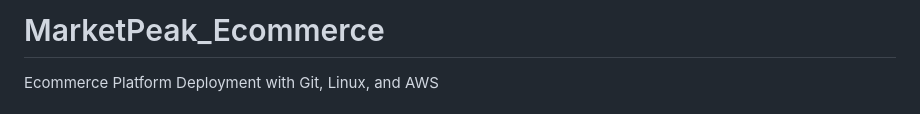
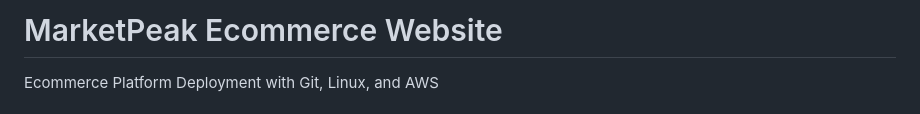
Before and after one commit to Damisicode/MarketPeak_Ecommerce, a Markdown page: README.md, the part around the change. GitHub-like rendering.

```diff
--- a/README.md
+++ b/README.md
@@ -1,4 +1,4 @@
-# MarketPeak_Ecommerce
+# MarketPeak Ecommerce Website
 Ecommerce Platform Deployment with Git, Linux, and AWS
 
 ## Steps to deploying the Ecommerce Platform to an AWS Amazon Linux instance in 13 simple steps
```
